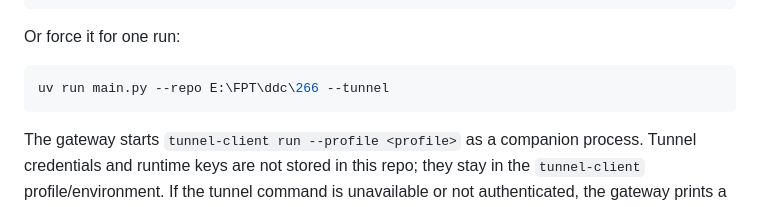
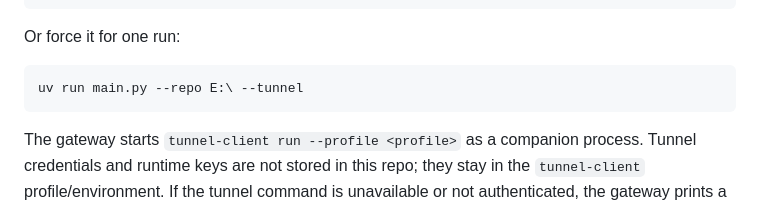
Before and after one commit to Hiroshimeow/agent-mcp-gateway, a Markdown page: README.md, the part around the change. GitHub-like rendering.

Commit message:
Change repository path in README example
Updated the repository path in the README for clarity.

````diff
--- a/README.md
+++ b/README.md
@@ -102,7 +102,7 @@ profile = "local-gpt"
 Or force it for one run:
 
 ```bash
-uv run main.py --repo E:\FPT\ddc\266 --tunnel
+uv run main.py --repo E:\ --tunnel
 ```
 
 The gateway starts `tunnel-client run --profile <profile>` as a companion process. Tunnel credentials and runtime keys are not stored in this repo; they stay in the `tunnel-client` profile/environment. If the tunnel command is unavailable or not authenticated, the gateway prints a warning and keeps local `8101` running.
````
